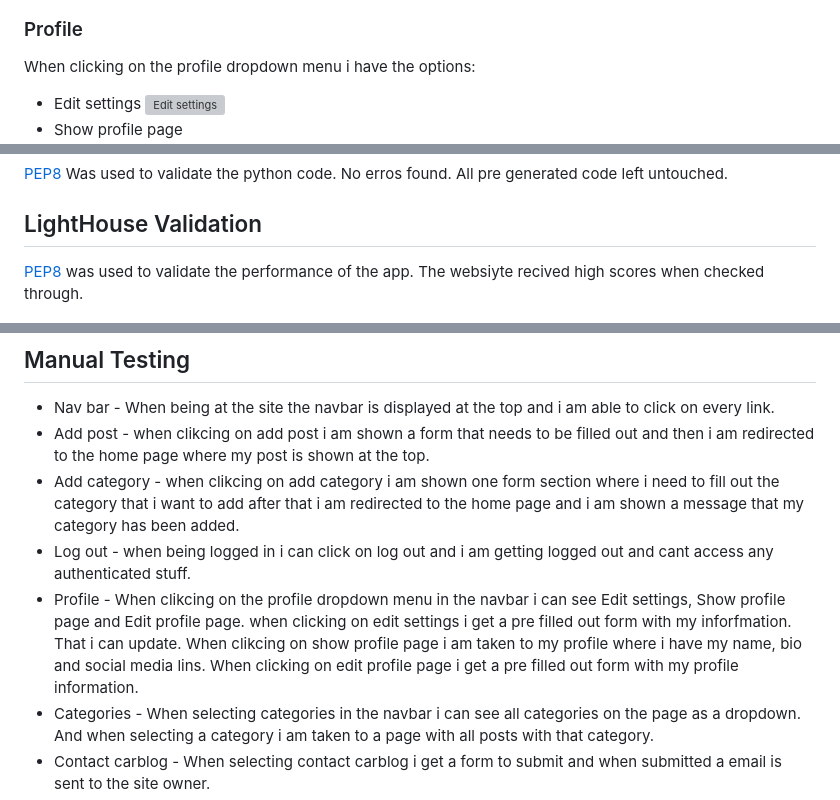
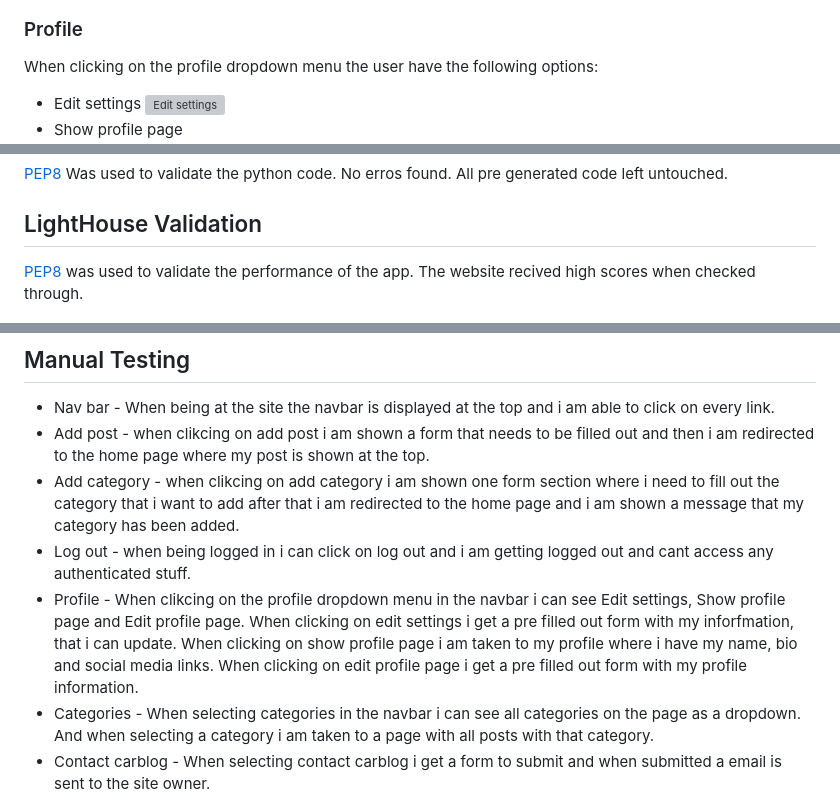
Before and after one commit to Code-Institute-Submissions/Dominikwigh-carblog-django, a Markdown page: README.md, 3 parts joined by grey strips. Rendered like a GitHub page; grey boxes are pictures that could not be loaded.

```diff
--- a/README.md
+++ b/README.md
@@ -167,7 +168,7 @@ The add category is located in the navbar and lets the user add a category if wa
 ![Added category message](documentation/add%20category%20message.png)
 
 ### Profile
-When clicking on the profile dropdown menu i have the options:
+When clicking on the profile dropdown menu the user have the following options:
 * Edit settings
 ![Edit settings](documentation/edit%20settings.png)
 * Show profile page
@@ -203,7 +204,7 @@ All pre generated code left untouched.
 
 
 ## LightHouse Validation
-[PEP8](https://pep8ci.herokuapp.com/#) was used to validate the performance of the app. The websiyte recived high scores when checked through.
+[PEP8](https://pep8ci.herokuapp.com/#) was used to validate the performance of the app. The website recived high scores when checked through.
 
 ![Lighthouse testing](documentation/Lighthouse.png)
 
@@ -212,7 +213,7 @@ All pre generated code left untouched.
 * Add post - when clikcing on add post i am shown a form that needs to be filled out and then i am redirected to the home page where my post is shown at the top.
 * Add category - when clikcing on add category i am shown one form section where i need to fill out the category that i want to add after that i am redirected to the home page and i am shown a message that my category has been added.
 * Log out - when being logged in i can click on log out and i am getting logged out and cant access any authenticated stuff.
-* Profile - When clikcing on the profile dropdown menu in the navbar i can see Edit settings, Show profile page and Edit profile page. when clicking on edit settings i get a pre filled out form with my inforfmation. That i can update. When clikcing on show profile page i am taken to my profile where i have my name, bio and social media lins. When clicking on edit profile page i get a pre filled out form with my profile information.
+* Profile - When clikcing on the profile dropdown menu in the navbar i can see Edit settings, Show profile page and Edit profile page. When clicking on edit settings i get a pre filled out form with my inforfmation, that i can update. When clicking on show profile page i am taken to my profile where i have my name, bio and social media links. When clicking on edit profile page i get a pre filled out form with my profile information.
 * Categories - When selecting categories in the navbar i can see all categories on the page as a dropdown. And when selecting a category i am taken to a page with all posts with that category.
 * Contact carblog - When selecting contact carblog i get a form to submit and when submitted a email is sent to the site owner.
 * Register - When clicking on register in the navbar i am shown a form to submit. After submisson i am redirected to the log in page.
```
Also changed, not shown: other parts of README.md (+26 -24 lines).
